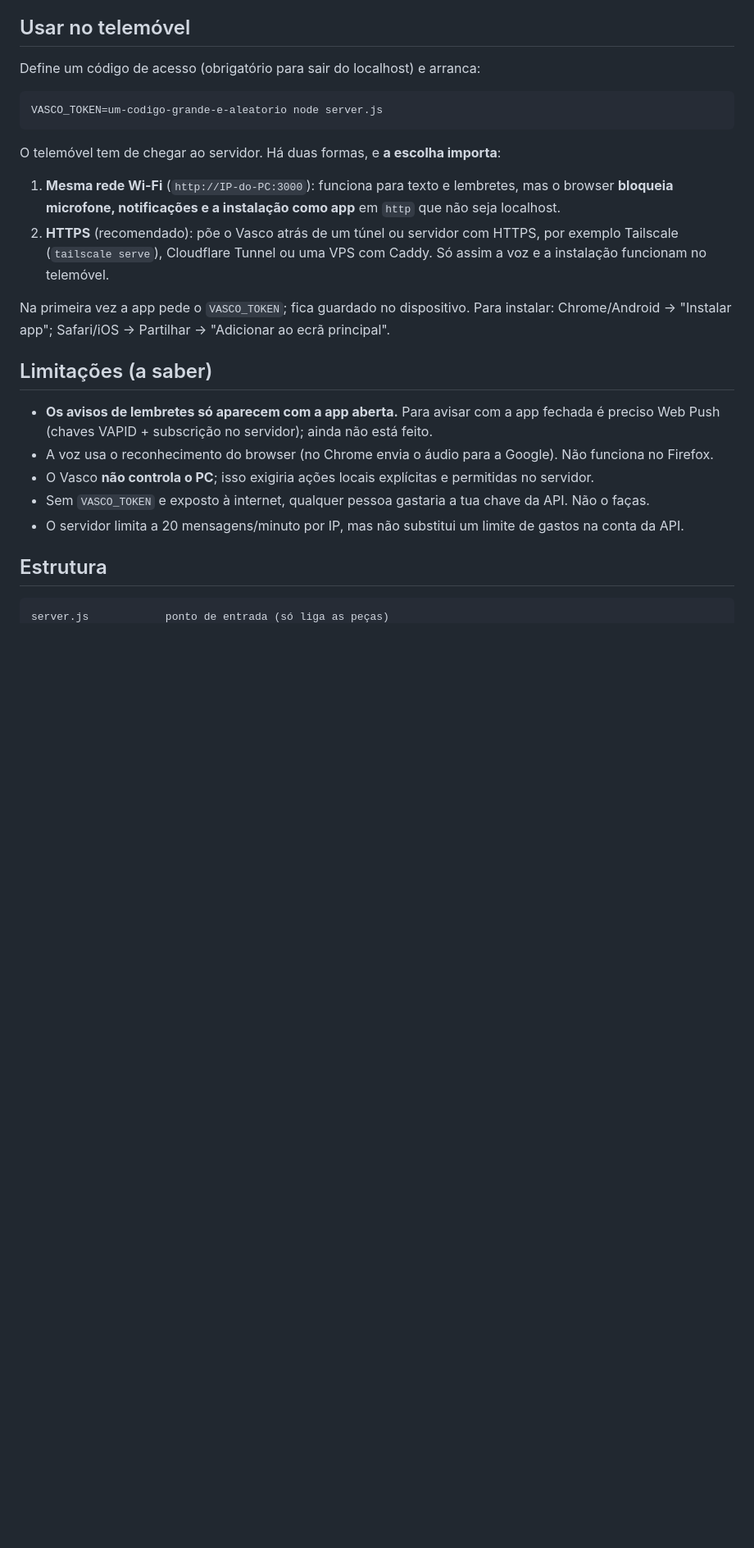
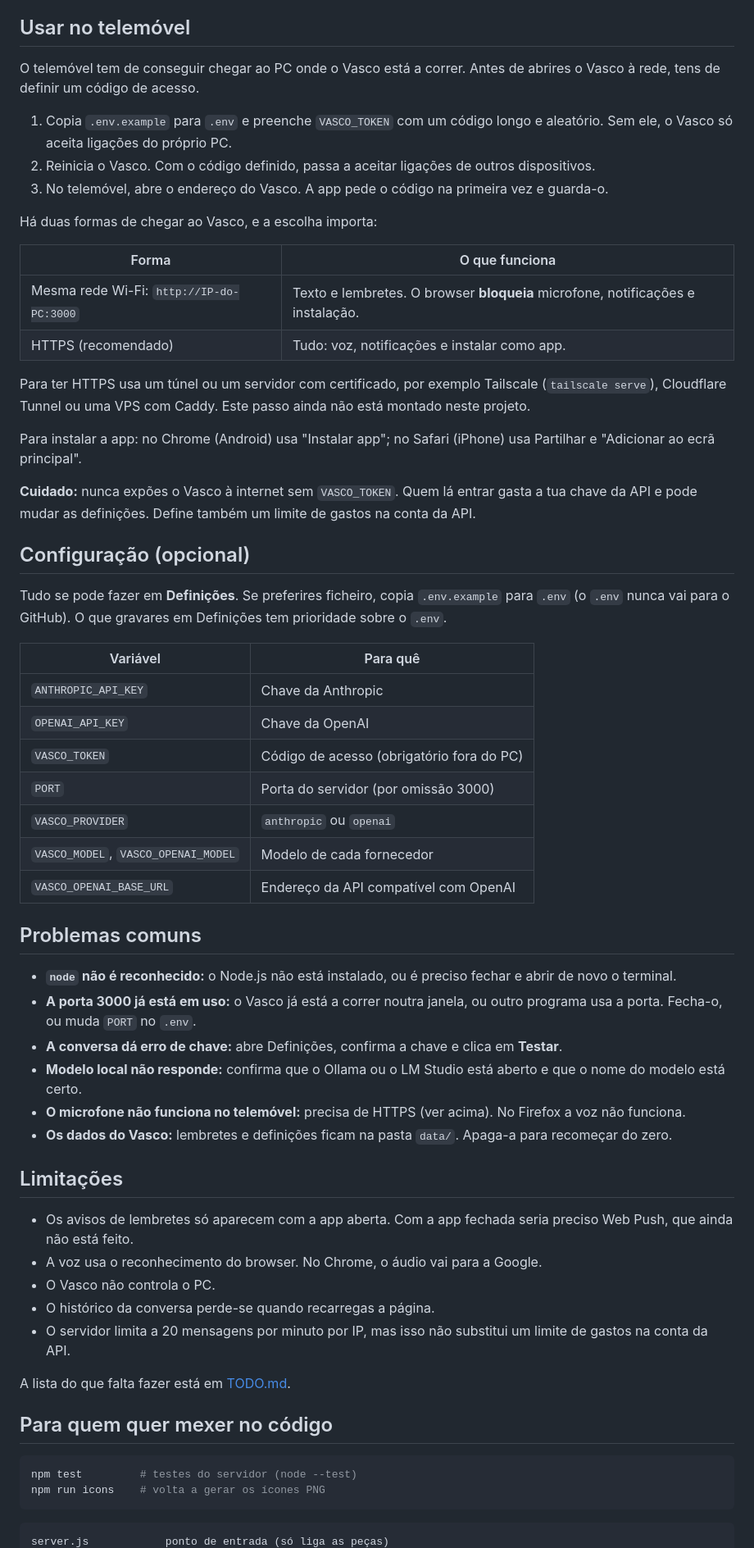
Before and after one commit to herberttrabalho2008-bot/Assistente_Virtual, a Markdown page: README.md, the part around one of its changes. Shown at 82% size. GitHub-like rendering; blank space fills up the shorter version.

````diff
--- a/README.md
+++ b/README.md
@@ -27,28 +58,64 @@ Opcionais: `PORT` (3000), `VASCO_TOKEN`.
 
 ## Usar no telemóvel
 
-Define um código de acesso (obrigatório para sair do localhost) e arranca:
+O telemóvel tem de conseguir chegar ao PC onde o Vasco está a correr. Antes de abrires o Vasco à rede, tens de definir um código de acesso.
+
+1. Copia `.env.example` para `.env` e preenche `VASCO_TOKEN` com um código longo e aleatório. Sem ele, o Vasco só aceita ligações do próprio PC.
+2. Reinicia o Vasco. Com o código definido, passa a aceitar ligações de outros dispositivos.
+3. No telemóvel, abre o endereço do Vasco. A app pede o código na primeira vez e guarda-o.
+
+Há duas formas de chegar ao Vasco, e a escolha importa:
+
+| Forma | O que funciona |
+| --- | --- |
+| Mesma rede Wi-Fi: `http://IP-do-PC:3000` | Texto e lembretes. O browser **bloqueia** microfone, notificações e instalação. |
+| HTTPS (recomendado) | Tudo: voz, notificações e instalar como app. |
+
+Para ter HTTPS usa um túnel ou um servidor com certificado, por exemplo Tailscale (`tailscale serve`), Cloudflare Tunnel ou uma VPS com Caddy. Este passo ainda não está montado neste projeto.
+
+Para instalar a app: no Chrome (Android) usa "Instalar app"; no Safari (iPhone) usa Partilhar e "Adicionar ao ecrã principal".
+
+**Cuidado:** nunca expões o Vasco à internet sem `VASCO_TOKEN`. Quem lá entrar gasta a tua chave da API e pode mudar as definições. Define também um limite de gastos na conta da API.
+
+## Configuração (opcional)
+
+Tudo se pode fazer em **Definições**. Se preferires ficheiro, copia `.env.example` para `.env` (o `.env` nunca vai para o GitHub). O que gravares em Definições tem prioridade sobre o `.env`.
+
+| Variável | Para quê |
+| --- | --- |
+| `ANTHROPIC_API_KEY` | Chave da Anthropic |
+| `OPENAI_API_KEY` | Chave da OpenAI |
+| `VASCO_TOKEN` | Código de acesso (obrigatório fora do PC) |
+| `PORT` | Porta do servidor (por omissão 3000) |
+| `VASCO_PROVIDER` | `anthropic` ou `openai` |
+| `VASCO_MODEL`, `VASCO_OPENAI_MODEL` | Modelo de cada fornecedor |
+| `VASCO_OPENAI_BASE_URL` | Endereço da API compatível com OpenAI |
+
+## Problemas comuns
+
+- **`node` não é reconhecido:** o Node.js não está instalado, ou é preciso fechar e abrir de novo o terminal.
+- **A porta 3000 já está em uso:** o Vasco já está a correr noutra janela, ou outro programa usa a porta. Fecha-o, ou muda `PORT` no `.env`.
+- **A conversa dá erro de chave:** abre Definições, confirma a chave e clica em **Testar**.
+- **Modelo local não responde:** confirma que o Ollama ou o LM Studio está aberto e que o nome do modelo está certo.
+- **O microfone não funciona no telemóvel:** precisa de HTTPS (ver acima). No Firefox a voz não funciona.
+- **Os dados do Vasco:** lembretes e definições ficam na pasta `data/`. Apaga-a para recomeçar do zero.
+
+## Limitações
+
+- Os avisos de lembretes só aparecem com a app aberta. Com a app fechada seria preciso Web Push, que ainda não está feito.
+- A voz usa o reconhecimento do browser. No Chrome, o áudio vai para a Google.
+- O Vasco não controla o PC.
+- O histórico da conversa perde-se quando recarregas a página.
+- O servidor limita a 20 mensagens por minuto por IP, mas isso não substitui um limite de gastos na conta da API.
+
+A lista do que falta fazer está em [TODO.md](TODO.md).
+
+## Para quem quer mexer no código
 
 ```bash
-VASCO_TOKEN=um-codigo-grande-e-aleatorio node server.js
+npm test         # testes do servidor (node --test)
+npm run icons    # volta a gerar os ícones PNG
 ```
-
-O telemóvel tem de chegar ao servidor. Há duas formas, e **a escolha importa**:
-
-1. **Mesma rede Wi-Fi** (`http://IP-do-PC:3000`): funciona para texto e lembretes, mas o browser **bloqueia microfone, notificações e a instalação como app** em `http` que não seja localhost.
-2. **HTTPS** (recomendado): põe o Vasco atrás de um túnel ou servidor com HTTPS, por exemplo Tailscale (`tailscale serve`), Cloudflare Tunnel ou uma VPS com Caddy. Só assim a voz e a instalação funcionam no telemóvel.
-
-Na primeira vez a app pede o `VASCO_TOKEN`; fica guardado no dispositivo. Para instalar: Chrome/Android → "Instalar app"; Safari/iOS → Partilhar → "Adicionar ao ecrã principal".
-
-## Limitações (a saber)
-
-- **Os avisos de lembretes só aparecem com a app aberta.** Para avisar com a app fechada é preciso Web Push (chaves VAPID + subscrição no servidor); ainda não está feito.
-- A voz usa o reconhecimento do browser (no Chrome envia o áudio para a Google). Não funciona no Firefox.
-- O Vasco **não controla o PC**; isso exigiria ações locais explícitas e permitidas no servidor.
-- Sem `VASCO_TOKEN` e exposto à internet, qualquer pessoa gastaria a tua chave da API. Não o faças.
-- O servidor limita a 20 mensagens/minuto por IP, mas não substitui um limite de gastos na conta da API.
-
-## Estrutura
 
 ```
 server.js            ponto de entrada (só liga as peças)
````
Also changed, not shown: other parts of README.md (+52 -26 lines), docs/ecra-pc.png (renamed from vasco-design-pc.png), docs/ecra-telemovel.png (renamed from vasco-design-telemovel.png), 1 other file.
